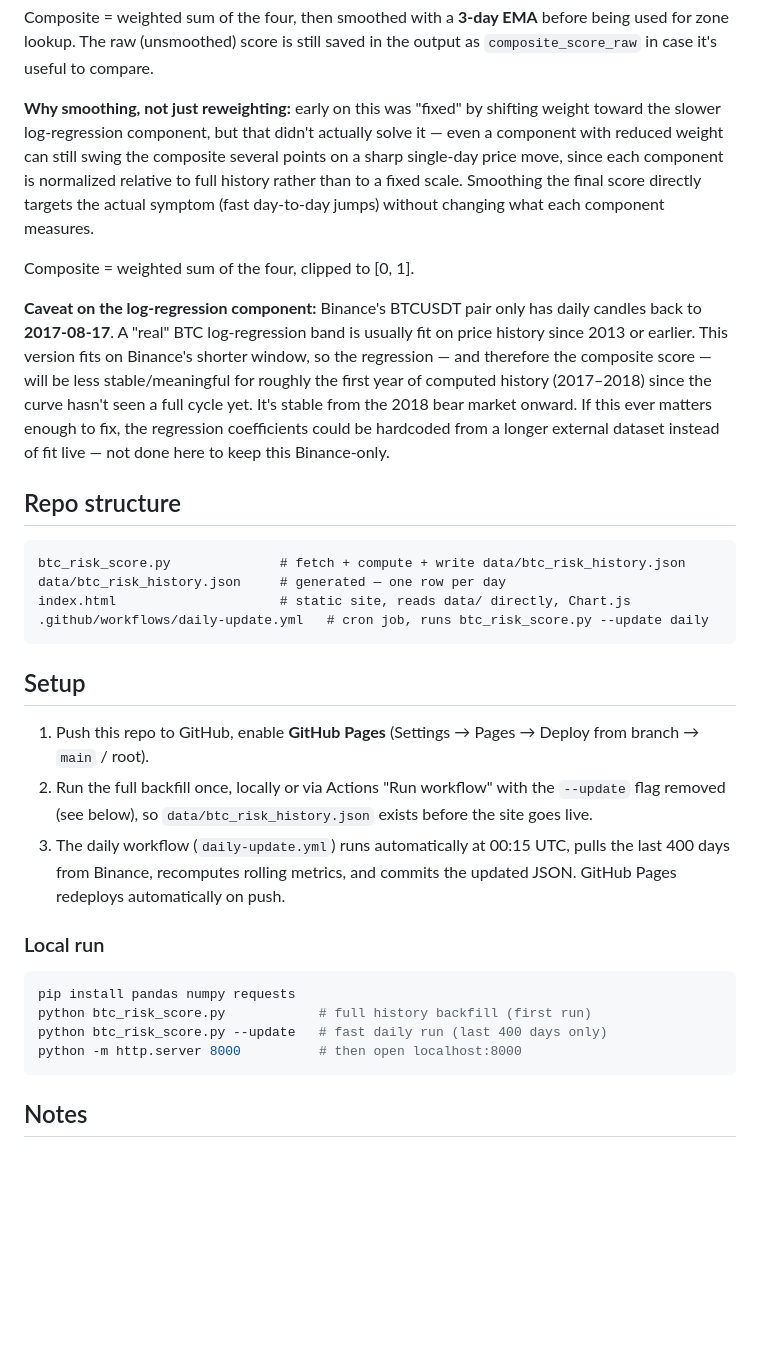
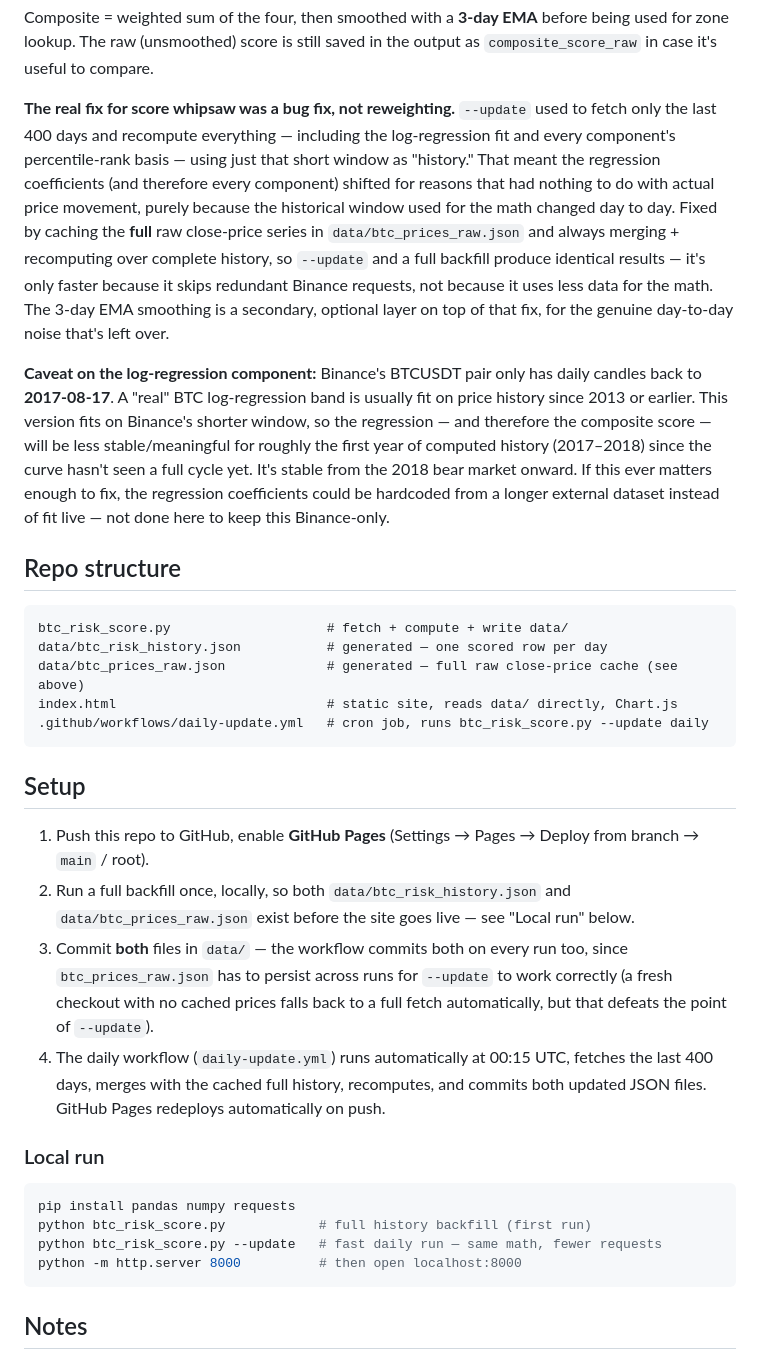
Before and after one commit to Yamand/btc-risk-score, a Markdown page: README.md, the part around the change. GitHub-like rendering; blank space fills up the shorter version.

Commit message:
Update README with bug fix details and setup changes
Clarified the bug fix for score whipsaw and updated setup instructions for data files.

````diff
--- a/README.md
+++ b/README.md
@@ -25,15 +25,18 @@ Composite = weighted sum of the four, then smoothed with a **3-day EMA**
 before being used for zone lookup. The raw (unsmoothed) score is still saved
 in the output as `composite_score_raw` in case it's useful to compare.
 
-**Why smoothing, not just reweighting:** early on this was "fixed" by shifting
-weight toward the slower log-regression component, but that didn't actually
-solve it — even a component with reduced weight can still swing the composite
-several points on a sharp single-day price move, since each component is
-normalized relative to full history rather than to a fixed scale. Smoothing
-the final score directly targets the actual symptom (fast day-to-day jumps)
-without changing what each component measures.
-
-Composite = weighted sum of the four, clipped to [0, 1].
+**The real fix for score whipsaw was a bug fix, not reweighting.** `--update`
+used to fetch only the last 400 days and recompute everything — including the
+log-regression fit and every component's percentile-rank basis — using just
+that short window as "history." That meant the regression coefficients (and
+therefore every component) shifted for reasons that had nothing to do with
+actual price movement, purely because the historical window used for the math
+changed day to day. Fixed by caching the **full** raw close-price series in
+`data/btc_prices_raw.json` and always merging + recomputing over complete
+history, so `--update` and a full backfill produce identical results — it's
+only faster because it skips redundant Binance requests, not because it uses
+less data for the math. The 3-day EMA smoothing is a secondary, optional
+layer on top of that fix, for the genuine day-to-day noise that's left over.
 
 **Caveat on the log-regression component:** Binance's BTCUSDT pair only has
 daily candles back to **2017-08-17**. A "real" BTC log-regression band is
@@ -48,9 +51,10 @@ instead of fit live — not done here to keep this Binance-only.
 ## Repo structure
 
 ```
-btc_risk_score.py              # fetch + compute + write data/btc_risk_history.json
-data/btc_risk_history.json     # generated — one row per day
-index.html                     # static site, reads data/ directly, Chart.js
+btc_risk_score.py                    # fetch + compute + write data/
+data/btc_risk_history.json           # generated — one scored row per day
+data/btc_prices_raw.json             # generated — full raw close-price cache (see above)
+index.html                           # static site, reads data/ directly, Chart.js
 .github/workflows/daily-update.yml   # cron job, runs btc_risk_score.py --update daily
 ```
 
@@ -58,19 +62,24 @@ index.html                     # static site, reads data/ directly, Chart.js
 
 1. Push this repo to GitHub, enable **GitHub Pages** (Settings → Pages →
    Deploy from branch → `main` / root).
-2. Run the full backfill once, locally or via Actions "Run workflow" with
-   the `--update` flag removed (see below), so `data/btc_risk_history.json`
-   exists before the site goes live.
-3. The daily workflow (`daily-update.yml`) runs automatically at 00:15 UTC,
-   pulls the last 400 days from Binance, recomputes rolling metrics, and
-   commits the updated JSON. GitHub Pages redeploys automatically on push.
+2. Run a full backfill once, locally, so both `data/btc_risk_history.json`
+   and `data/btc_prices_raw.json` exist before the site goes live — see
+   "Local run" below.
+3. Commit **both** files in `data/` — the workflow commits both on every run
+   too, since `btc_prices_raw.json` has to persist across runs for `--update`
+   to work correctly (a fresh checkout with no cached prices falls back to a
+   full fetch automatically, but that defeats the point of `--update`).
+4. The daily workflow (`daily-update.yml`) runs automatically at 00:15 UTC,
+   fetches the last 400 days, merges with the cached full history, recomputes,
+   and commits both updated JSON files. GitHub Pages redeploys automatically
+   on push.
 
 ### Local run
 
 ```bash
 pip install pandas numpy requests
 python btc_risk_score.py            # full history backfill (first run)
-python btc_risk_score.py --update   # fast daily run (last 400 days only)
+python btc_risk_score.py --update   # fast daily run — same math, fewer requests
 python -m http.server 8000          # then open localhost:8000
 ```
 
````
